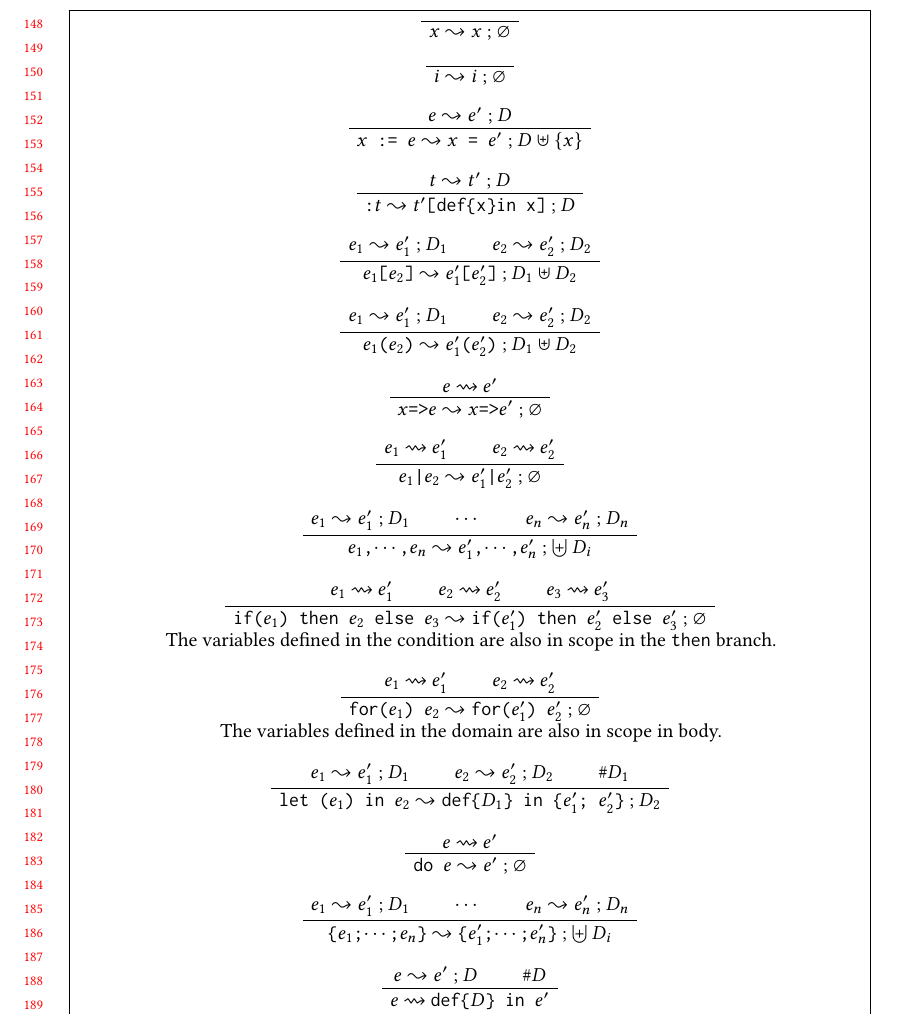
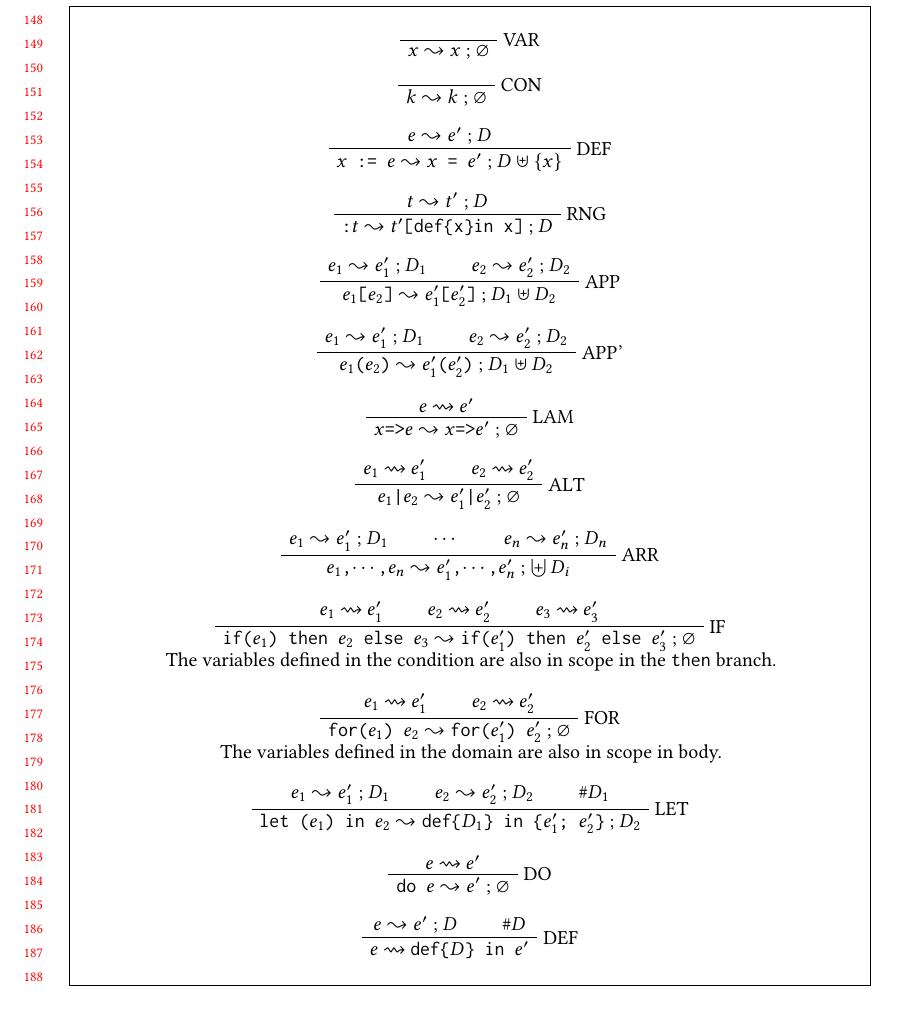
Before and after one commit to augustss/verse-semantics, a LaTeX paper (verse.tex): part of page 4 of 7, cut so that both start at the same text. Compiled offline with pdfLaTeX.

Commit message:
Give a name to all rules.

```diff
--- a/verse.tex
+++ b/verse.tex
@@ -377,58 +377,69 @@ The relation \defdefin{$e$}{$e'$} denotes that $e'$ is equivalent to $e$,
 but with all \vtt{def}s replaced by \vtt{def-in}.
 
 \begin{figure}
-
+\vspace*{4mm}
 \AxiomC{~}
+\RightLabel{VAR}
 \UnaryInfC{\defarrow{$x$}{$x$}{\defempty}}
 \DisplayProof \defafter
 
 \AxiomC{~}
-\UnaryInfC{\defarrow{$i$}{$i$}{\defempty}}
+\RightLabel{CON}
+\UnaryInfC{\defarrow{$k$}{$k$}{\defempty}}
 \DisplayProof \defafter
 
 \AxiomC{\defarrow{$e$}{$e'$}{$D$}}
+\RightLabel{DEF}
 \UnaryInfC{\defarrow{$x$ := $e$}{$x$ = $e'$}{\defunion{D}{\defset{x}}}}
 \DisplayProof \defafter
 
 \AxiomC{\defarrow{$t$}{$t'$}{$D$}}
+\RightLabel{RNG}
 \UnaryInfC{\defarrow{:$t$}{$t'$[def\{x\}in x]}{$D$}}
 \DisplayProof \defafter
 
 \ifunify
 \AxiomC{\defarrow{$e_1$}{$e'_1$}{$D_1$}}
 \AxiomC{\defarrow{$e_2$}{$e'_2$}{$D_2$}}
+\RightLabel{UNI}
 \BinaryInfC{\defarrow{$e_1$=$e_2$}{$e'_1$=$e'_2$}{\defunion{D_1}{D_2}}}
 \DisplayProof \defafter
 \fi
 
 \AxiomC{\defarrow{$e_1$}{$e'_1$}{$D_1$}}
 \AxiomC{\defarrow{$e_2$}{$e'_2$}{$D_2$}}
+\RightLabel{APP}
 \BinaryInfC{\defarrow{$e_1$[$e_2$]}{$e'_1$[$e'_2$]}{\defunion{D_1}{D_2}}}
 \DisplayProof \defafter
 
 \AxiomC{\defarrow{$e_1$}{$e'_1$}{$D_1$}}
 \AxiomC{\defarrow{$e_2$}{$e'_2$}{$D_2$}}
+\RightLabel{APP'}
 \BinaryInfC{\defarrow{$e_1$($e_2$)}{$e'_1$($e'_2$)}{\defunion{D_1}{D_2}}}
 \DisplayProof \defafter
 
 \AxiomC{\defdefin{$e$}{$e'$}}
+\RightLabel{LAM}
 \UnaryInfC{\defarrow{$x$=>$e$}{$x$=>$e'$}{\defempty}}
 \DisplayProof \defafter
 
 \AxiomC{\defdefin{$e_1$}{$e'_1$}}
 \AxiomC{\defdefin{$e_2$}{$e'_2$}}
+\RightLabel{ALT}
 \BinaryInfC{\defarrow{$e_1$|$e_2$}{$e'_1$|$e'_2$}{\defempty}}
 \DisplayProof \defafter
 
 \AxiomC{\defarrow{$e_1$}{$e'_1$}{$D_1$}}
 \AxiomC{$\cdots$}
 \AxiomC{\defarrow{$e_n$}{$e'_n$}{$D_n$}}
+\RightLabel{ARR}
 \TrinaryInfC{\defarrow{$e_1$,$\cdots$,$e_n$}{$e'_1$,$\cdots$,$e'_n$}{\defunions{D_i}}}
 \DisplayProof \defafter
 
 \AxiomC{\defdefin{$e_1$}{$e'_1$}}
 \AxiomC{\defdefin{$e_2$}{$e'_2$}}
 \AxiomC{\defdefin{$e_3$}{$e'_3$}}
+\RightLabel{IF}
 \TrinaryInfC{\defarrow{if($e_1$) then $e_2$ else $e_3$}{if($e'_1$) then $e'_2$ else $e'_3$}{\defempty}}
 \DisplayProof
 \\ The variables defined in the condition are also in scope in the \vtt{then} branch.
@@ -436,6 +447,7 @@ but with all \vtt{def}s replaced by \vtt{def-in}.
 
 \AxiomC{\defdefin{$e_1$}{$e'_1$}}
 \AxiomC{\defdefin{$e_2$}{$e'_2$}}
+\RightLabel{FOR}
 \BinaryInfC{\defarrow{for($e_1$) $e_2$}{for($e'_1$) $e'_2$}{\defempty}}
 \DisplayProof
 \\ The variables defined in the domain are also in scope in body.
@@ -444,21 +456,25 @@ but with all \vtt{def}s replaced by \vtt{def-in}.
 \AxiomC{\defarrow{$e_1$}{$e'_1$}{$D_1$}}
 \AxiomC{\defarrow{$e_2$}{$e'_2$}{$D_2$}}
 \AxiomC{\defunique{D_1}}
+\RightLabel{LET}
 \TrinaryInfC{\defarrow{let ($e_1$) in $e_2$}{def\{$D_1$\} in \{$e'_1$; $e'_2$\}}{$D_2$}}
 \DisplayProof \defafter
 
 \AxiomC{\defdefin{$e$}{$e'$}}
+\RightLabel{DO}
 \UnaryInfC{\defarrow{do $e$}{$e'$}{\defempty}}
 \DisplayProof \defafter
 
-\AxiomC{\defarrow{$e_1$}{$e'_1$}{$D_1$}}
-\AxiomC{$\cdots$}
-\AxiomC{\defarrow{$e_n$}{$e'_n$}{$D_n$}}
-\TrinaryInfC{\defarrow{\{$e_1$;$\cdots$;$e_n$\}}{\{$e'_1$;$\cdots$;$e'_n$\}}{\defunions{D_i}}}
-\DisplayProof \defafter
+% sequencing
+%\AxiomC{\defarrow{$e_1$}{$e'_1$}{$D_1$}}
+%\AxiomC{$\cdots$}
+%\AxiomC{\defarrow{$e_n$}{$e'_n$}{$D_n$}}
+%\TrinaryInfC{\defarrow{\{$e_1$;$\cdots$;$e_n$\}}{\{$e'_1$;$\cdots$;$e'_n$\}}{\defunions{D_i}}}
+%\DisplayProof \defafter
 
 \AxiomC{\defarrow{$e$}{$e'$}{$D$}}
 \AxiomC{\defunique{D}}
+\RightLabel{DEF}
 \BinaryInfC{\defdefin{$e$}{def\{$D$\} in $e'$}}
 \DisplayProof \defafter
 
```
Also changed, not shown: verse.tex (22 more changed lines).
